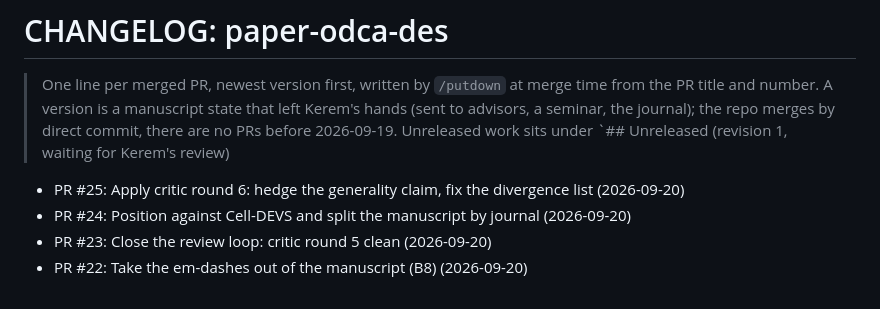
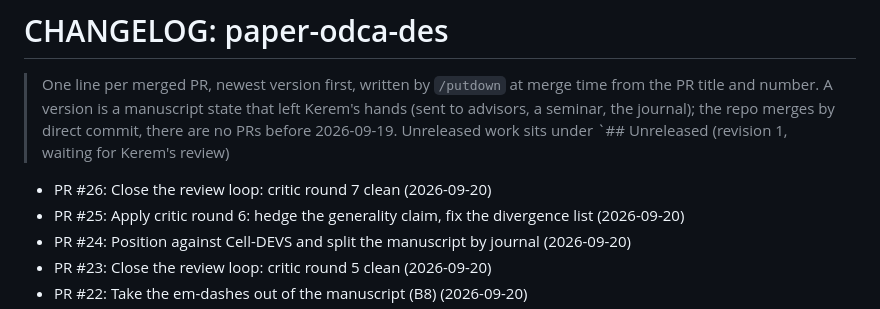
Before and after one commit to kdemirtas/paper-odca-des, a Markdown page: CHANGELOG.md, the part around the change. Rendered like a GitHub page.

Commit message:
paper-odca-des: CHANGELOG for PR #26

```diff
--- a/CHANGELOG.md
+++ b/CHANGELOG.md
@@ -1,6 +1,7 @@
 # CHANGELOG: paper-odca-des
 > One line per merged PR, newest version first, written by `/putdown` at merge time from the PR
 > title and number. A version is a manuscript state that left Kerem's hands (sent to advisors, a seminar, the journal); the repo merges by direct commit, there are no PRs before 2026-09-19. Unreleased work sits under `## Unreleased (revision 1, waiting for Kerem's review)
+- PR #26: Close the review loop: critic round 7 clean (2026-09-20)
 - PR #25: Apply critic round 6: hedge the generality claim, fix the divergence list (2026-09-20)
 - PR #24: Position against Cell-DEVS and split the manuscript by journal (2026-09-20)
 - PR #23: Close the review loop: critic round 5 clean (2026-09-20)
```
